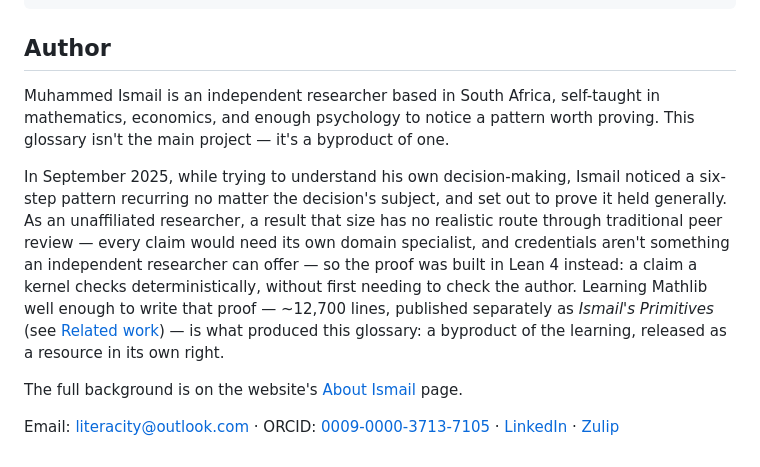
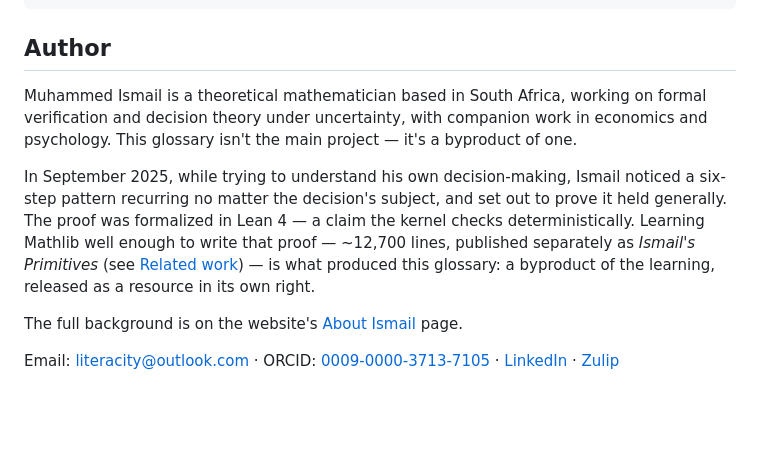
Before and after one commit to M-Ismail-ZA/IsmailsGlossary, a Markdown page: README.md, the part around the change. Drawn GitHub-style; blank space fills up the shorter version.

```diff
--- a/README.md
+++ b/README.md
@@ -249,23 +249,19 @@ Mathlib4 (v4.30) [Data set]. Zenodo. https://doi.org/10.5281/zenodo.21192789
 
 ## Author
 
-Muhammed Ismail is an independent researcher based in South Africa,
-self-taught in mathematics, economics, and enough psychology to notice a
-pattern worth proving. This glossary isn't the main project — it's a
-byproduct of one.
+Muhammed Ismail is a theoretical mathematician based in South Africa,
+working on formal verification and decision theory under uncertainty, with
+companion work in economics and psychology. This glossary isn't the main
+project — it's a byproduct of one.
 
 In September 2025, while trying to understand his own decision-making,
 Ismail noticed a six-step pattern recurring no matter the decision's
-subject, and set out to prove it held generally. As an unaffiliated
-researcher, a result that size has no realistic route through traditional
-peer review — every claim would need its own domain specialist, and
-credentials aren't something an independent researcher can offer — so the
-proof was built in Lean 4 instead: a claim a kernel checks deterministically,
-without first needing to check the author. Learning Mathlib well enough to
-write that proof — ~12,700 lines, published separately as *Ismail's
-Primitives* (see [Related work](#related-work)) — is what produced this
-glossary: a byproduct of the learning, released as a resource in its own
-right.
+subject, and set out to prove it held generally. The proof was formalized
+in Lean 4 — a claim the kernel checks deterministically. Learning Mathlib
+well enough to write that proof — ~12,700 lines, published separately as
+*Ismail's Primitives* (see [Related work](#related-work)) — is what
+produced this glossary: a byproduct of the learning, released as a resource
+in its own right.
 
 The full background is on the website's
 [About Ismail](https://m-ismail-za.github.io/IsmailsGlossary/) page.
```
